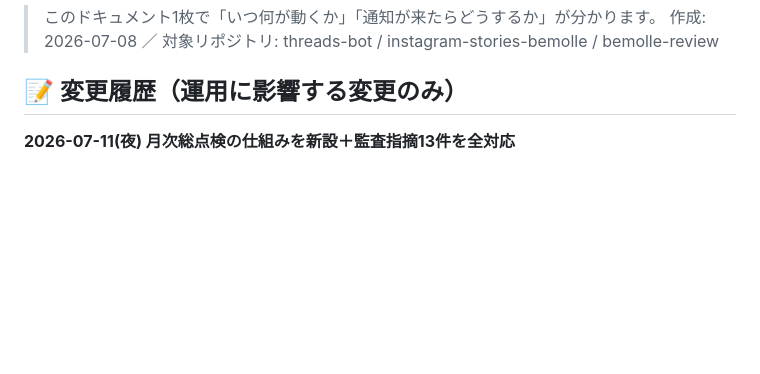
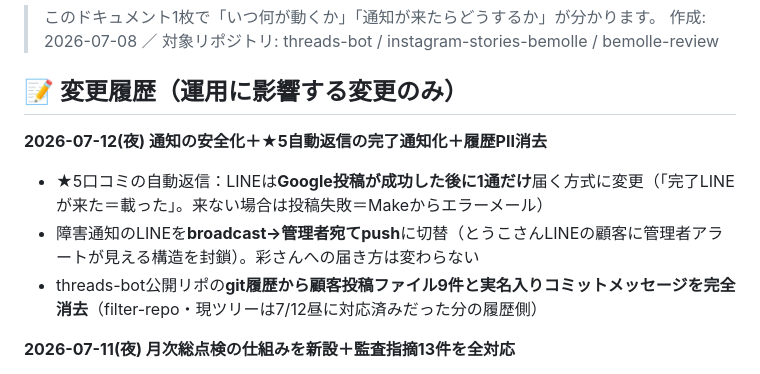
Before and after one commit to AyaKuroki929/threads-bot, a Markdown page: AUTOMATION_OPS_MANUAL.md, the part around the change. Drawn GitHub-style; blank space fills up the shorter version.

Commit message:
docs: 変更履歴に7/12夜の3件（完了通知化・push化・履歴PII消去）を追記
Co-Authored-By: Claude Fable 5 <noreply@anthropic.com>

```diff
--- a/AUTOMATION_OPS_MANUAL.md
+++ b/AUTOMATION_OPS_MANUAL.md
@@ -4,6 +4,11 @@
 > 作成: 2026-07-08 ／ 対象リポジトリ: threads-bot / instagram-stories-bemolle / bemolle-review
 
 ## 📝 変更履歴（運用に影響する変更のみ）
+
+**2026-07-12(夜) 通知の安全化＋★5自動返信の完了通知化＋履歴PII消去**
+- ★5口コミの自動返信：LINEは**Google投稿が成功した後に1通だけ**届く方式に変更（「完了LINEが来た＝載った」。来ない場合は投稿失敗＝Makeからエラーメール）
+- 障害通知のLINEを**broadcast→管理者宛てpush**に切替（とうこさんLINEの顧客に管理者アラートが見える構造を封鎖）。彩さんへの届き方は変わらない
+- threads-bot公開リポの**git履歴から顧客投稿ファイル9件と実名入りコミットメッセージを完全消去**（filter-repo・現ツリーは7/12昼に対応済みだった分の履歴側）
 
 **2026-07-11(夜) 月次総点検の仕組みを新設＋監査指摘13件を全対応**
 - **毎月1日 朝9時すぎ**にクラウドのレビューAIが全自動化リポを点検→結果がLINEに届く（🟢なら何もしなくてOK）。Macオフでも動く
```
